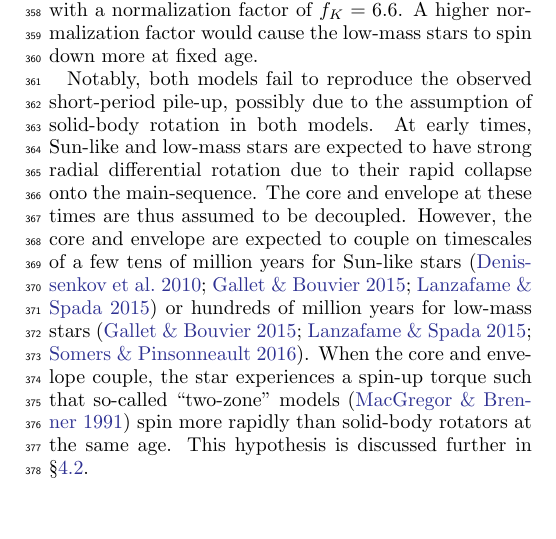
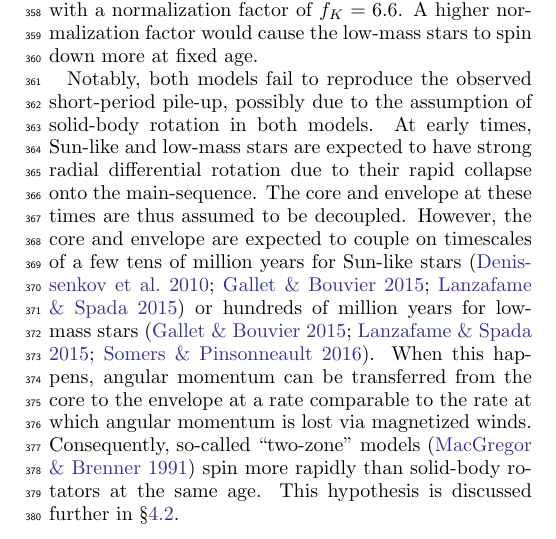
Before and after one commit to trevordavid/rossby-ridge, a LaTeX paper (src/ms.tex): part of one column of page 6 of 24, cut so that both start at the same text, the shorter picture padded with empty space. Compiled offline with pdfLaTeX.

Commit message:
jvs comments

```diff
--- a/src/ms.tex
+++ b/src/ms.tex
@@ -331,7 +331,7 @@ While better agreement between the WMB model and observations might be achieved
 
 Shifting the LAMOST \teff to higher values would bring the data into better agreement with the models. In turn, it appears that the long-period edge for lower mass stars would be at higher \prot than the models (i.e. the low-mass stars would be rotating more slowly than the model predictions). Such a discrepancy could result from different underlying populations between the models and the \lamostmcq sample, or a different normalization for the magnetic braking law. The models above employ a modified magnetic braking law that is scaled to match the rotation period of the Sun \citep[see equations 1 \& 2 of][]{vanSaders2013}, with a normalization factor of $f_K = 6.6$. A higher normalization factor would cause the low-mass stars to spin down more at fixed age.
 
-Notably, both models fail to reproduce the observed short-period pile-up, possibly due to the assumption of solid-body rotation in both models. At early times, Sun-like and low-mass stars are expected to have strong radial differential rotation due to their rapid collapse onto the main-sequence. The core and envelope at these times are thus assumed to be decoupled. However, the core and envelope are expected to couple on timescales of a few tens of million years for Sun-like stars \citep{Denissenkov2010, GalletBouvier2015, Lanzafame2015} or hundreds of million years for low-mass stars \citep{GalletBouvier2015,Lanzafame2015,Somers2016}. When the core and envelope couple, the star experiences a spin-up torque such that so-called ``two-zone'' models \citep{MacGregor1991} spin more rapidly than solid-body rotators at the same age. This hypothesis is discussed further in \S\ref{subsec:shortperiod}.
+Notably, both models fail to reproduce the observed short-period pile-up, possibly due to the assumption of solid-body rotation in both models. At early times, Sun-like and low-mass stars are expected to have strong radial differential rotation due to their rapid collapse onto the main-sequence. The core and envelope at these times are thus assumed to be decoupled. However, the core and envelope are expected to couple on timescales of a few tens of million years for Sun-like stars \citep{Denissenkov2010, GalletBouvier2015, Lanzafame2015} or hundreds of million years for low-mass stars \citep{GalletBouvier2015,Lanzafame2015,Somers2016}. When this happens, angular momentum can be transferred from the core to the envelope at a rate comparable to the rate at which angular momentum is lost via magnetized winds. Consequently, so-called ``two-zone'' models \citep{MacGregor1991} spin more rapidly than solid-body rotators at the same age. This hypothesis is discussed further in \S\ref{subsec:shortperiod}.
 
 \begin{figure*}
     \centering
```
Also changed, not shown: src/ms.tex (2 more changed lines).
